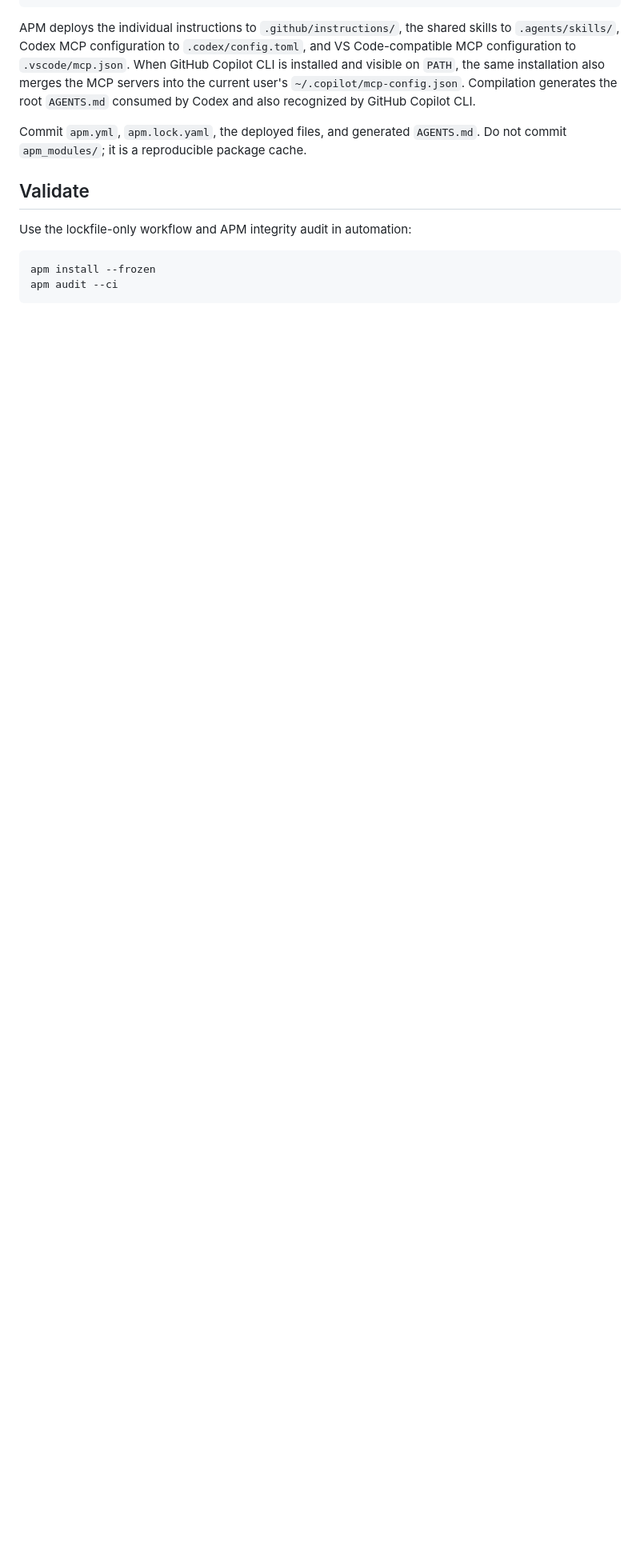
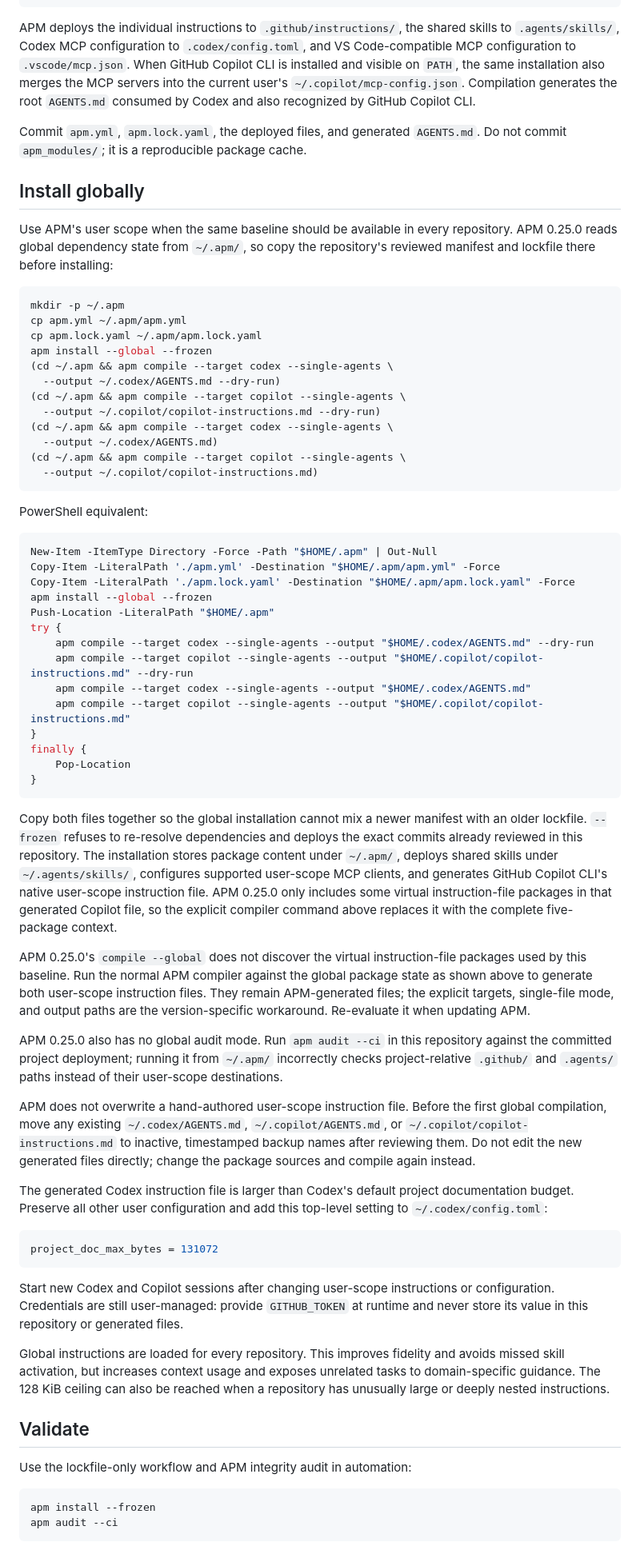
Before and after one commit to thetechgy/agent-engineering-baseline, a Markdown page: README.md, the part around one of its changes. Shown at 80% size. GitHub-like rendering; blank space fills up the shorter version.

Commit message:
docs(apm): document global deployment workflow

````diff
--- a/README.md
+++ b/README.md
@@ -48,6 +48,91 @@ recognized by GitHub Copilot CLI.
 Commit `apm.yml`, `apm.lock.yaml`, the deployed files, and generated
 `AGENTS.md`. Do not commit `apm_modules/`; it is a reproducible package cache.
 
+## Install globally
+
+Use APM's user scope when the same baseline should be available in every
+repository. APM 0.25.0 reads global dependency state from `~/.apm/`, so copy
+the repository's reviewed manifest and lockfile there before installing:
+
+```sh
+mkdir -p ~/.apm
+cp apm.yml ~/.apm/apm.yml
+cp apm.lock.yaml ~/.apm/apm.lock.yaml
+apm install --global --frozen
+(cd ~/.apm && apm compile --target codex --single-agents \
+  --output ~/.codex/AGENTS.md --dry-run)
+(cd ~/.apm && apm compile --target copilot --single-agents \
+  --output ~/.copilot/copilot-instructions.md --dry-run)
+(cd ~/.apm && apm compile --target codex --single-agents \
+  --output ~/.codex/AGENTS.md)
+(cd ~/.apm && apm compile --target copilot --single-agents \
+  --output ~/.copilot/copilot-instructions.md)
+```
+
+PowerShell equivalent:
+
+```powershell
+New-Item -ItemType Directory -Force -Path "$HOME/.apm" | Out-Null
+Copy-Item -LiteralPath './apm.yml' -Destination "$HOME/.apm/apm.yml" -Force
+Copy-Item -LiteralPath './apm.lock.yaml' -Destination "$HOME/.apm/apm.lock.yaml" -Force
+apm install --global --frozen
+Push-Location -LiteralPath "$HOME/.apm"
+try {
+    apm compile --target codex --single-agents --output "$HOME/.codex/AGENTS.md" --dry-run
+    apm compile --target copilot --single-agents --output "$HOME/.copilot/copilot-instructions.md" --dry-run
+    apm compile --target codex --single-agents --output "$HOME/.codex/AGENTS.md"
+    apm compile --target copilot --single-agents --output "$HOME/.copilot/copilot-instructions.md"
+}
+finally {
+    Pop-Location
+}
+```
+
+Copy both files together so the global installation cannot mix a newer
+manifest with an older lockfile. `--frozen` refuses to re-resolve dependencies
+and deploys the exact commits already reviewed in this repository. The
+installation stores package content under `~/.apm/`, deploys shared skills
+under `~/.agents/skills/`, configures supported user-scope MCP clients, and
+generates GitHub Copilot CLI's native user-scope instruction file. APM 0.25.0
+only includes some virtual instruction-file packages in that generated Copilot
+file, so the explicit compiler command above replaces it with the complete
+five-package context.
+
+APM 0.25.0's `compile --global` does not discover the virtual instruction-file
+packages used by this baseline. Run the normal APM compiler against the global
+package state as shown above to generate both user-scope instruction files.
+They remain APM-generated files; the explicit targets, single-file mode, and
+output paths are the version-specific workaround. Re-evaluate it when updating
+APM.
+
+APM 0.25.0 also has no global audit mode. Run `apm audit --ci` in this
+repository against the committed project deployment; running it from
+`~/.apm/` incorrectly checks project-relative `.github/` and `.agents/` paths
+instead of their user-scope destinations.
+
+APM does not overwrite a hand-authored user-scope instruction file. Before the
+first global compilation, move any existing `~/.codex/AGENTS.md`,
+`~/.copilot/AGENTS.md`, or `~/.copilot/copilot-instructions.md` to inactive,
+timestamped backup names after reviewing them. Do not edit the new generated
+files directly; change the package sources and compile again instead.
+
+The generated Codex instruction file is larger than Codex's default project
+documentation budget. Preserve all other user configuration and add this
+top-level setting to `~/.codex/config.toml`:
+
+```toml
+project_doc_max_bytes = 131072
+```
+
+Start new Codex and Copilot sessions after changing user-scope instructions or
+configuration. Credentials are still user-managed: provide `GITHUB_TOKEN` at
+runtime and never store its value in this repository or generated files.
+
+Global instructions are loaded for every repository. This improves fidelity
+and avoids missed skill activation, but increases context usage and exposes
+unrelated tasks to domain-specific guidance. The 128 KiB ceiling can also be
+reached when a repository has unusually large or deeply nested instructions.
+
 ## Validate
 
 Use the lockfile-only workflow and APM integrity audit in automation:
````
Also changed, not shown: other parts of README.md (+25 -5 lines).
